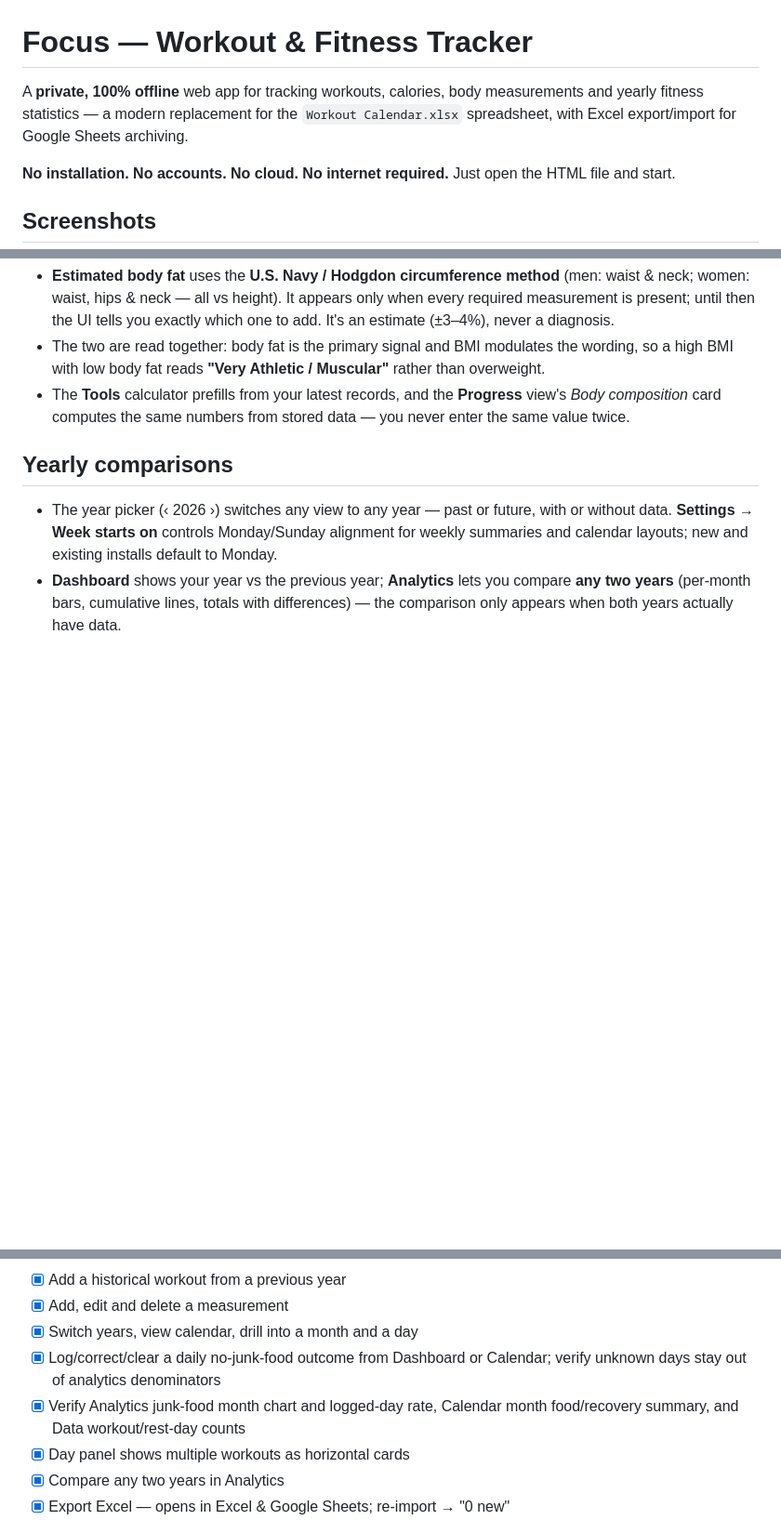
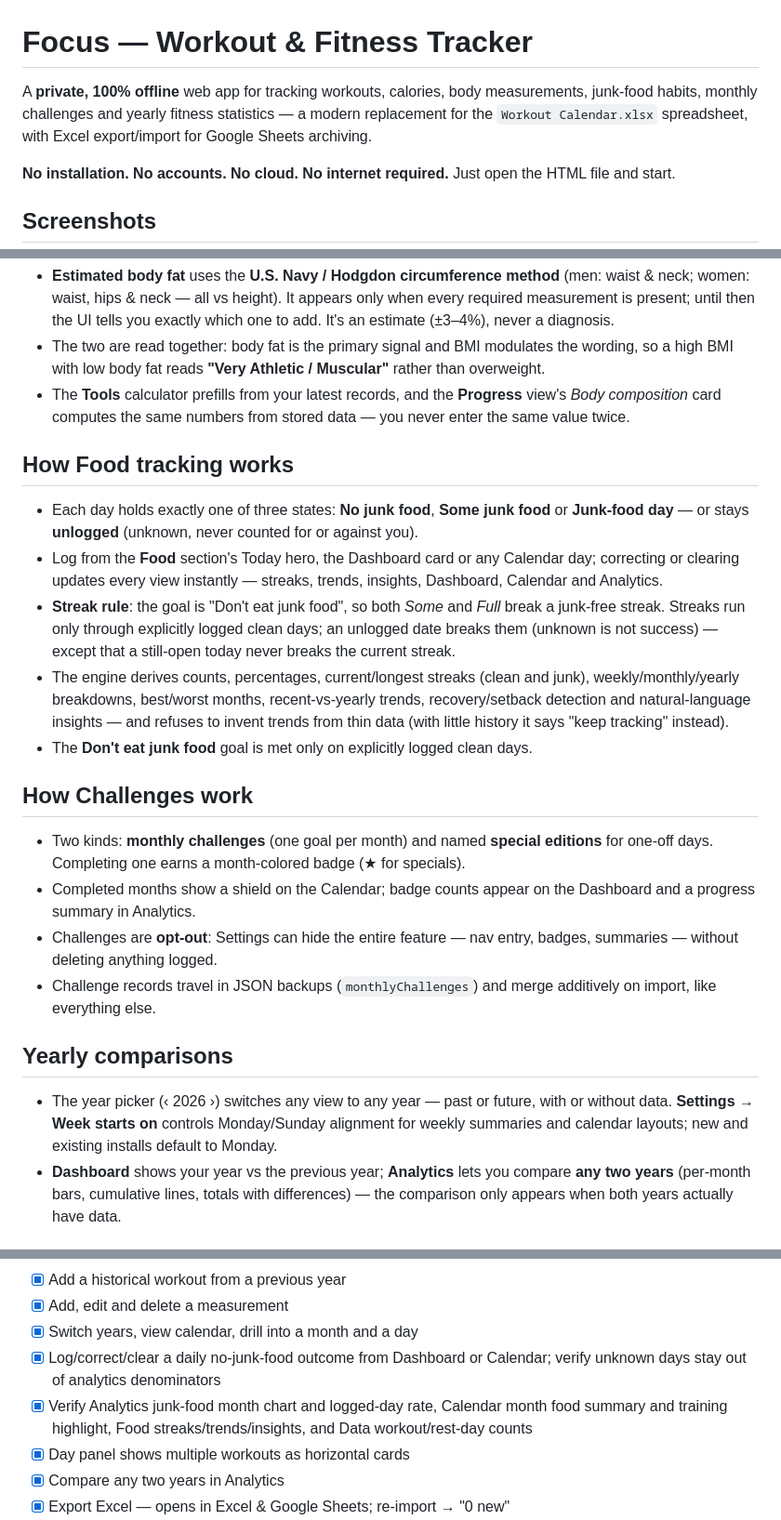
Before and after one commit to mfundora19/workout-tracker, a Markdown page: README.md, 3 parts joined by grey strips. Shown: that part at 93% size. Drawn GitHub-style; folded sections open; blank space fills up the shorter version.

```diff
--- a/README.md
+++ b/README.md
@@ -1,9 +1,9 @@
 # Focus — Workout & Fitness Tracker
 
 A **private, 100% offline** web app for tracking workouts, calories, body
-measurements and yearly fitness statistics — a modern replacement for the
-`Workout Calendar.xlsx` spreadsheet, with Excel export/import for Google
-Sheets archiving.
+measurements, junk-food habits, monthly challenges and yearly fitness
+statistics — a modern replacement for the `Workout Calendar.xlsx`
+spreadsheet, with Excel export/import for Google Sheets archiving.
 
 **No installation. No accounts. No cloud. No internet required.** Just open
 the HTML file and start.
@@ -105,6 +109,21 @@ bundled Unicode font keeps symbols legible.
 - **Estimated body fat** uses the **U.S. Navy / Hodgdon circumference method** (men: waist & neck; women: waist, hips & neck — all vs height). It appears only when every required measurement is present; until then the UI tells you exactly which one to add. It's an estimate (±3–4%), never a diagnosis.
 - The two are read together: body fat is the primary signal and BMI modulates the wording, so a high BMI with low body fat reads **"Very Athletic / Muscular"** rather than overweight.
 - The **Tools** calculator prefills from your latest records, and the **Progress** view's *Body composition* card computes the same numbers from stored data — you never enter the same value twice.
+
+## How Food tracking works
+
+- Each day holds exactly one of three states: **No junk food**, **Some junk food** or **Junk-food day** — or stays **unlogged** (unknown, never counted for or against you).
+- Log from the **Food** section's Today hero, the Dashboard card or any Calendar day; correcting or clearing updates every view instantly — streaks, trends, insights, Dashboard, Calendar and Analytics.
+- **Streak rule**: the goal is "Don't eat junk food", so both *Some* and *Full* break a junk-free streak. Streaks run only through explicitly logged clean days; an unlogged date breaks them (unknown is not success) — except that a still-open today never breaks the current streak.
+- The engine derives counts, percentages, current/longest streaks (clean and junk), weekly/monthly/yearly breakdowns, best/worst months, recent-vs-yearly trends, recovery/setback detection and natural-language insights — and refuses to invent trends from thin data (with little history it says "keep tracking" instead).
+- The **Don't eat junk food** goal is met only on explicitly logged clean days.
+
+## How Challenges work
+
+- Two kinds: **monthly challenges** (one goal per month) and named **special editions** for one-off days. Completing one earns a month-colored badge (★ for specials).
+- Completed months show a shield on the Calendar; badge counts appear on the Dashboard and a progress summary in Analytics.
+- Challenges are **opt-out**: Settings can hide the entire feature — nav entry, badges, summaries — without deleting anything logged.
+- Challenge records travel in JSON backups (`monthlyChallenges`) and merge additively on import, like everything else.
 
 ## Yearly comparisons
 
@@ -169,7 +188,7 @@ calories by overwriting a day cell in a yearly grid, so the import assumed:
 - [x] Add, edit and delete a measurement
 - [x] Switch years, view calendar, drill into a month and a day
 - [x] Log/correct/clear a daily no-junk-food outcome from Dashboard or Calendar; verify unknown days stay out of analytics denominators
-- [x] Verify Analytics junk-food month chart and logged-day rate, Calendar month food/recovery summary, and Data workout/rest-day counts
+- [x] Verify Analytics junk-food month chart and logged-day rate, Calendar month food summary and training highlight, Food streaks/trends/insights, and Data workout/rest-day counts
 - [x] Day panel shows multiple workouts as horizontal cards
 - [x] Compare any two years in Analytics
 - [x] Export Excel — opens in Excel & Google Sheets; re-import → "0 new"
```
Also changed, not shown: other parts of README.md (+9 -4 lines), app/screenshots/challenges-dark.png (added), app/screenshots/food-dark.png (added), 1 other file.
